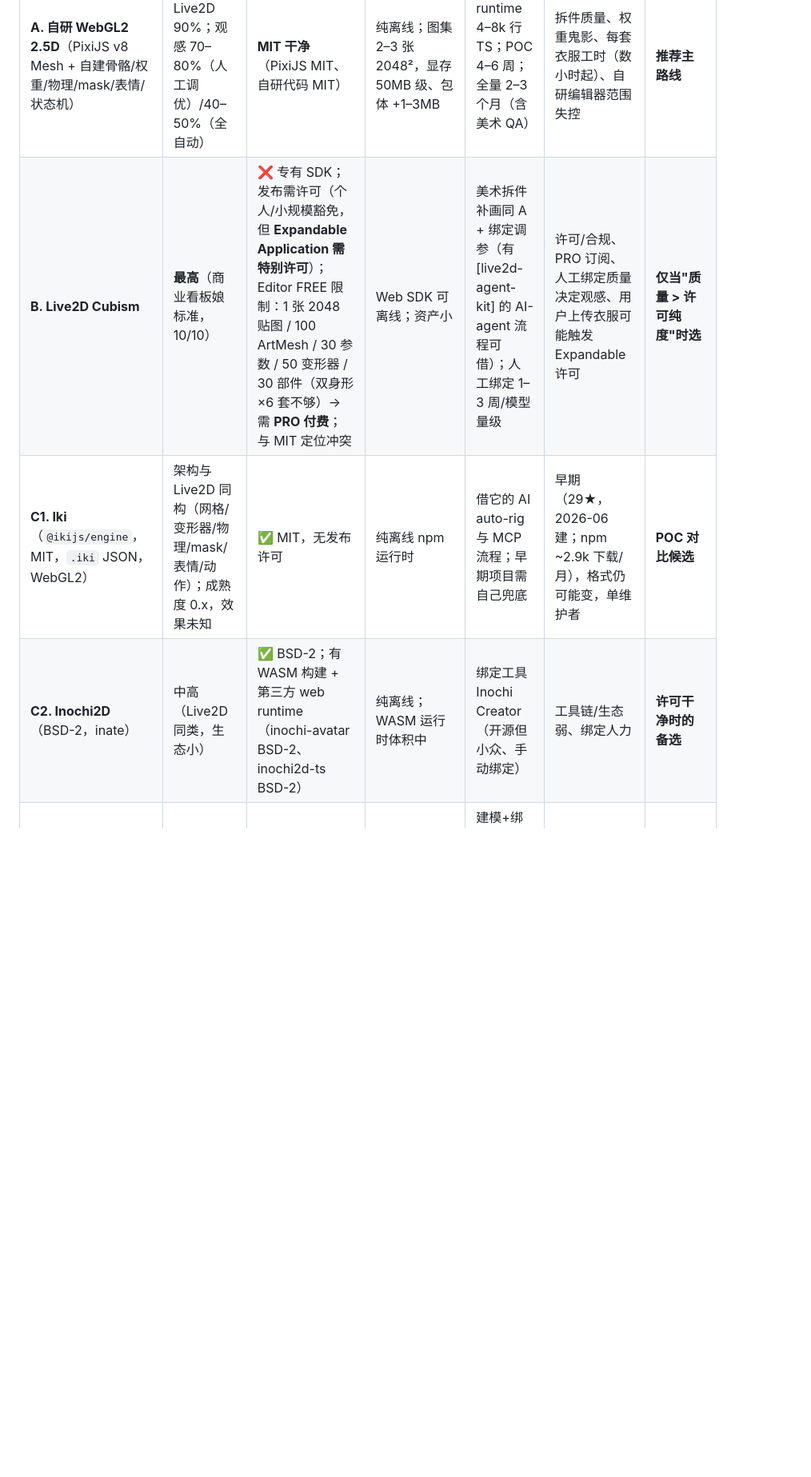
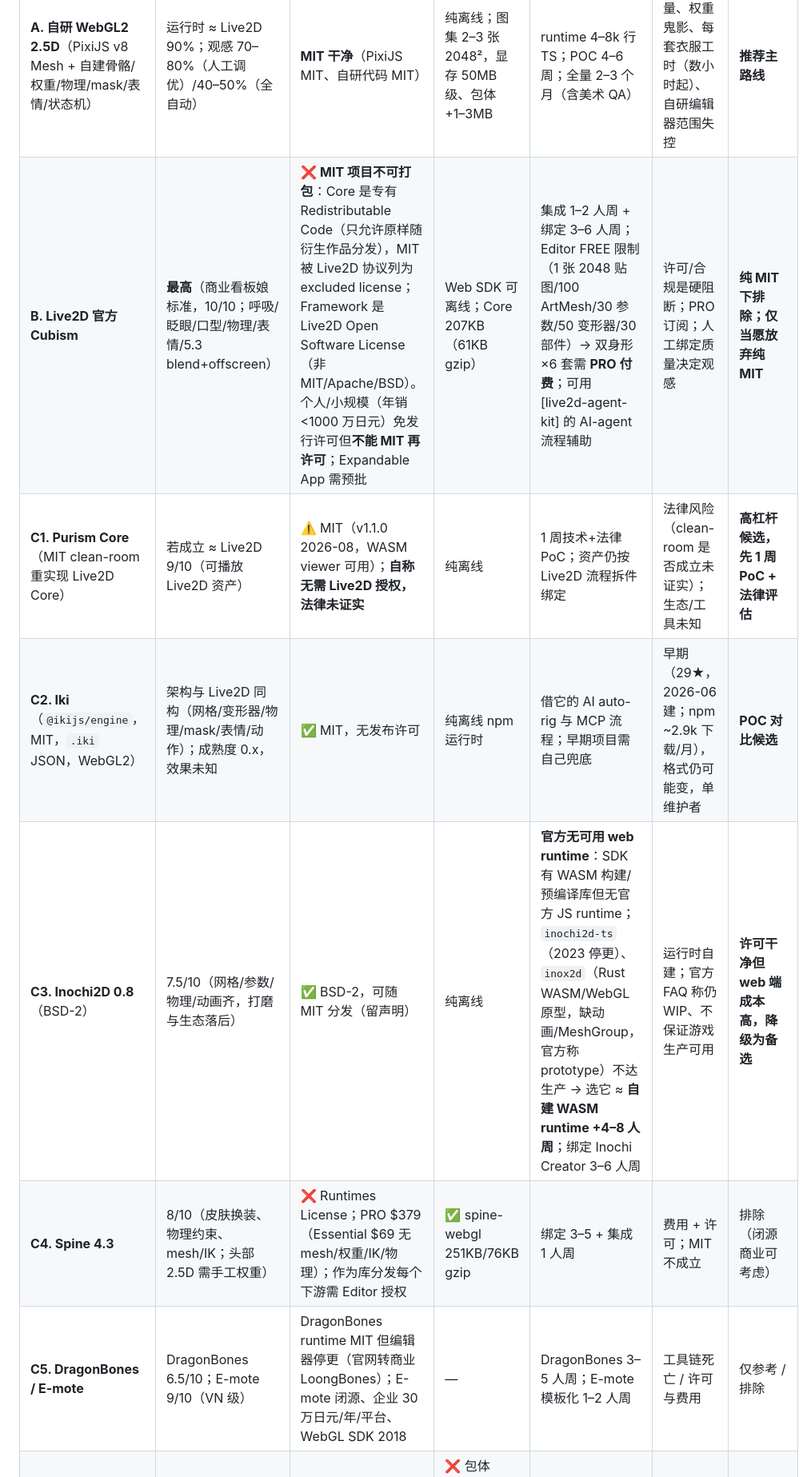
Before and after one commit to GIT121995/dsh-feiyu-wardrobe, a Markdown page: docs/dress-up/RENDERING-EFFECT-EVALUATION.md, the part around one of its changes. Shown at 80% size. GitHub-like rendering; blank space fills up the shorter version.

Commit message:
docs: 评估补充许可核实（Live2D Core 不得 MIT 打包 / Inochi2D 无可用 web runtime / Purism Core 候选）+ 美术返工 3–6 人周 + 路线更新

```diff
--- a/docs/dress-up/RENDERING-EFFECT-EVALUATION.md
+++ b/docs/dress-up/RENDERING-EFFECT-EVALUATION.md
@@ -63,9 +68,12 @@
 | 方案 | 效果上限 | 许可/开源兼容 | 离线/包体 | 工程/美术成本 | 主要风险 | 结论 |
 |---|---|---|---|---|---|---|
 | **A. 自研 WebGL2 2.5D**（PixiJS v8 Mesh + 自建骨骼/权重/物理/mask/表情/状态机） | 运行时 ≈ Live2D 90%；观感 70–80%（人工调优）/40–50%（全自动） | **MIT 干净**（PixiJS MIT、自研代码 MIT） | 纯离线；图集 2–3 张 2048²，显存 50MB 级、包体 +1–3MB | runtime 4–8k 行 TS；POC 4–6 周；全量 2–3 个月（含美术 QA） | 拆件质量、权重鬼影、每套衣服工时（数小时起）、自研编辑器范围失控 | **推荐主路线** |
-| **B. Live2D Cubism** | **最高**（商业看板娘标准，10/10） | ❌ 专有 SDK；发布需许可（个人/小规模豁免，但 **Expandable Application 需特别许可**）；Editor FREE 限制：1 张 2048 贴图 / 100 ArtMesh / 30 参数 / 50 变形器 / 30 部件（双身形×6 套不够）→ 需 **PRO 付费**；与 MIT 定位冲突 | Web SDK 可离线；资产小 | 美术拆件补画同 A + 绑定调参（有 [live2d-agent-kit] 的 AI-agent 流程可借）；人工绑定 1–3 周/模型量级 | 许可/合规、PRO 订阅、人工绑定质量决定观感、用户上传衣服可能触发 Expandable 许可 | **仅当"质量 > 许可纯度"时选** |
-| **C1. Iki**（`@ikijs/engine`，MIT，`.iki` JSON，WebGL2） | 架构与 Live2D 同构（网格/变形器/物理/mask/表情/动作）；成熟度 0.x，效果未知 | ✅ MIT，无发布许可 | 纯离线 npm 运行时 | 借它的 AI auto-rig 与 MCP 流程；早期项目需自己兜底 | 早期（29★，2026-06 建；npm ~2.9k 下载/月），格式仍可能变，单维护者 | **POC 对比候选** |
-| **C2. Inochi2D**（BSD-2，inate） | 中高（Live2D 同类，生态小） | ✅ BSD-2；有 WASM 构建 + 第三方 web runtime（inochi-avatar BSD-2、inochi2d-ts BSD-2） | 纯离线；WASM 运行时体积中 | 绑定工具 Inochi Creator（开源但小众、手动绑定） | 工具链/生态弱、绑定人力 | **许可干净时的备选** |
+| **B. Live2D 官方 Cubism** | **最高**（商业看板娘标准，10/10；呼吸/眨眼/口型/物理/表情/5.3 blend+offscreen） | ❌ **MIT 项目不可打包**：Core 是专有 Redistributable Code（只允许原样随衍生作品分发），MIT 被 Live2D 协议列为 excluded license；Framework 是 Live2D Open Software License（非 MIT/Apache/BSD）。个人/小规模（年销<1000 万日元）免发行许可但**不能 MIT 再许可**；Expandable App 需预批 | Web SDK 可离线；Core 207KB（61KB gzip） | 集成 1–2 人周 + 绑定 3–6 人周；Editor FREE 限制（1 张 2048 贴图/100 ArtMesh/30 参数/50 变形器/30 部件）→ 双身形×6 套需 **PRO 付费**；可用 [live2d-agent-kit] 的 AI-agent 流程辅助 | 许可/合规是硬阻断；PRO 订阅；人工绑定质量决定观感 | **纯 MIT 下排除；仅当愿放弃纯 MIT** |
+| **C1. Purism Core**（MIT clean-room 重实现 Live2D Core） | 若成立 ≈ Live2D 9/10（可播放 Live2D 资产） | ⚠️ MIT（v1.1.0 2026-08，WASM viewer 可用）；**自称无需 Live2D 授权，法律未证实** | 纯离线 | 1 周技术+法律 PoC；资产仍按 Live2D 流程拆件绑定 | 法律风险（clean-room 是否成立未证实）；生态/工具未知 | **高杠杆候选，先 1 周 PoC + 法律评估** |
+| **C2. Iki**（`@ikijs/engine`，MIT，`.iki` JSON，WebGL2） | 架构与 Live2D 同构（网格/变形器/物理/mask/表情/动作）；成熟度 0.x，效果未知 | ✅ MIT，无发布许可 | 纯离线 npm 运行时 | 借它的 AI auto-rig 与 MCP 流程；早期项目需自己兜底 | 早期（29★，2026-06 建；npm ~2.9k 下载/月），格式仍可能变，单维护者 | **POC 对比候选** |
+| **C3. Inochi2D 0.8**（BSD-2） | 7.5/10（网格/参数/物理/动画齐，打磨与生态落后） | ✅ BSD-2，可随 MIT 分发（留声明） | 纯离线 | **官方无可用 web runtime**：SDK 有 WASM 构建/预编译库但无官方 JS runtime；`inochi2d-ts`（2023 停更）、`inox2d`（Rust WASM/WebGL 原型，缺动画/MeshGroup，官方称 prototype）不达生产 → 选它 ≈ **自建 WASM runtime +4–8 人周**；绑定 Inochi Creator 3–6 人周 | 运行时自建；官方 FAQ 称仍 WIP、不保证游戏生产可用 | **许可干净但 web 端成本高，降级为备选** |
+| **C4. Spine 4.3** | 8/10（皮肤换装、物理约束、mesh/IK；头部 2.5D 需手工权重） | ❌ Runtimes License；PRO $379（Essential $69 无 mesh/权重/IK/物理）；作为库分发每个下游需 Editor 授权 | ✅ spine-webgl 251KB/76KB gzip | 绑定 3–5 + 集成 1 人周 | 费用 + 许可；MIT 不成立 | 排除（闭源商业可考虑） |
+| **C5. DragonBones / E-mote** | DragonBones 6.5/10；E-mote 9/10（VN 级） | DragonBones runtime MIT 但编辑器停更（官网转商业 LoongBones）；E-mote 闭源、企业 30 万日元/年/平台、WebGL SDK 2018 | — | DragonBones 3–5 人周；E-mote 模板化 1–2 人周 | 工具链死亡 / 许可与费用 | 仅参考 / 排除 |
 | **D. 3D（three.js + three-vrm）** | 最高（全角度/布料/光影/动作） | ✅ three-vrm MIT；VRM 生态许可友好 | ❌ 包体 +15–40MB；单角色 5–15MB 常见；VRM BlendShape 会膨胀 | 建模+绑定 2–4 周/角色；每套衣服 2–5 天；双身形近乎翻倍；AI 3D 尚不能产出可换装动漫服装 | 画风漂移、穿模、低端性能、美术重做 | **不做主路径**（触发条件见 §7） |
 | **E. 静态微动效（现状+）** | T1 档 | ✅ MIT | +0.2–1MB | 2–4 人周 | 上限低，不满足"上限"目标 | 仅 fallback |
 
```
Also changed, not shown: other parts of docs/dress-up/RENDERING-EFFECT-EVALUATION.md (+23 -5 lines).
